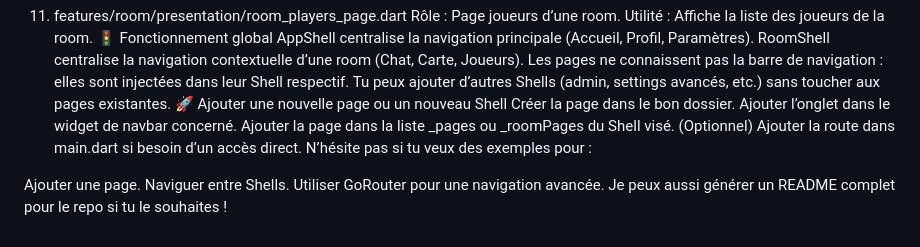
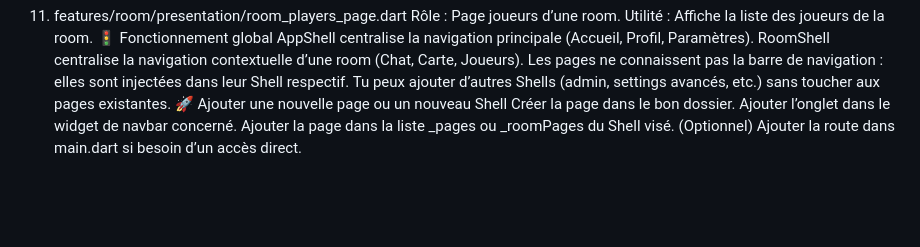
Before and after one commit to AurelienFerrari/Scriptoria, a Markdown page: t.md, the part around the change. Drawn GitHub-style; blank space fills up the shorter version.

```diff
--- a/t.md
+++ b/t.md
@@ -99,9 +99,3 @@ Créer la page dans le bon dossier.
 Ajouter l’onglet dans le widget de navbar concerné.
 Ajouter la page dans la liste _pages ou _roomPages du Shell visé.
 (Optionnel) Ajouter la route dans main.dart si besoin d’un accès direct.
-N’hésite pas si tu veux des exemples pour :
-
-Ajouter une page.
-Naviguer entre Shells.
-Utiliser GoRouter pour une navigation avancée.
-Je peux aussi générer un README complet pour le repo si tu le souhaites !
```
